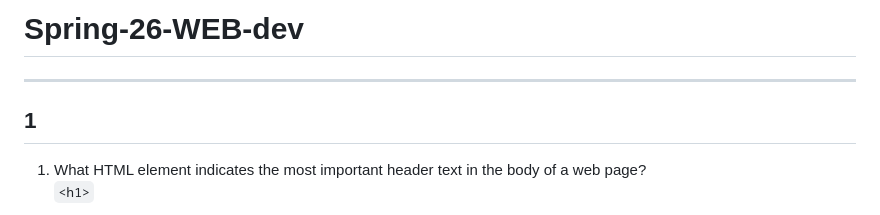
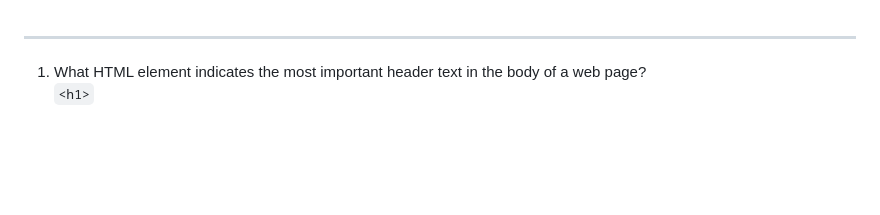
Before and after one commit to Raenell-Holder/Spring-26-WEB-dEV, a Markdown page: README.md, the part around the change. Rendered like a GitHub page; blank space fills up the shorter version.

Commit message:
Remove project title and section header from README
Removed the project title and a section header from the README.

```diff
--- a/README.md
+++ b/README.md
@@ -1,7 +1,5 @@
-# Spring-26-WEB-dev
+
 ---
-
-## 1
 
 1. What HTML element indicates the most important header text in the body of a web page?
    `<h1>`
```
